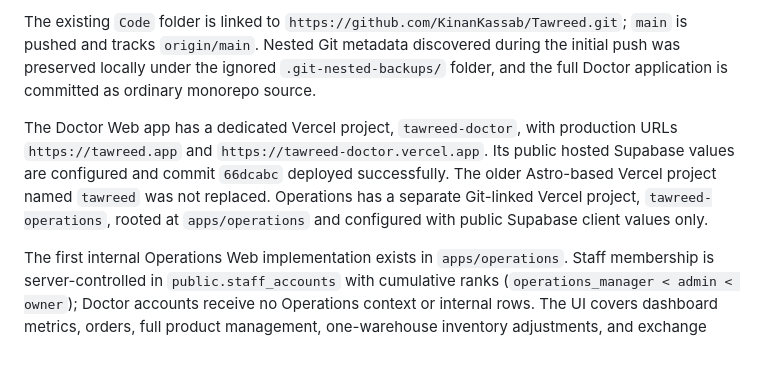
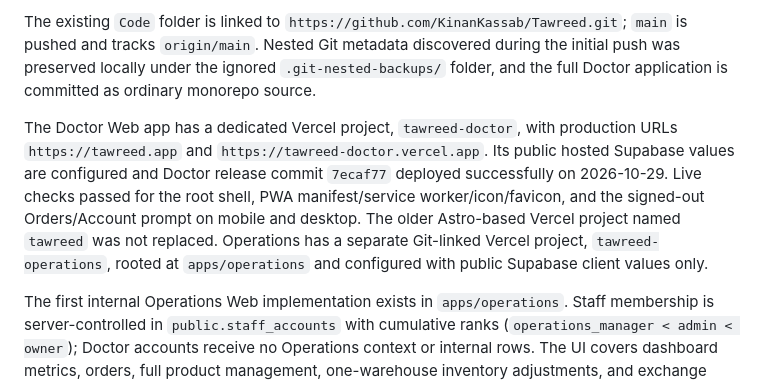
Before and after one commit to KinanKassab/Tawreed, a Markdown page: docs/HANDOFF.md, the part around the change. Rendered like a GitHub page; blank space fills up the shorter version.

```diff
--- a/docs/HANDOFF.md
+++ b/docs/HANDOFF.md
@@ -8,7 +8,7 @@ Repeat Web launches now restore cached catalog reads before background revalidat
 
 The existing `Code` folder is linked to `https://github.com/KinanKassab/Tawreed.git`; `main` is pushed and tracks `origin/main`. Nested Git metadata discovered during the initial push was preserved locally under the ignored `.git-nested-backups/` folder, and the full Doctor application is committed as ordinary monorepo source.
 
-The Doctor Web app has a dedicated Vercel project, `tawreed-doctor`, with production URLs `https://tawreed.app` and `https://tawreed-doctor.vercel.app`. Its public hosted Supabase values are configured and commit `66dcabc` deployed successfully. The older Astro-based Vercel project named `tawreed` was not replaced. Operations has a separate Git-linked Vercel project, `tawreed-operations`, rooted at `apps/operations` and configured with public Supabase client values only.
+The Doctor Web app has a dedicated Vercel project, `tawreed-doctor`, with production URLs `https://tawreed.app` and `https://tawreed-doctor.vercel.app`. Its public hosted Supabase values are configured and Doctor release commit `7ecaf77` deployed successfully on 2026-10-29. Live checks passed for the root shell, PWA manifest/service worker/icon/favicon, and the signed-out Orders/Account prompt on mobile and desktop. The older Astro-based Vercel project named `tawreed` was not replaced. Operations has a separate Git-linked Vercel project, `tawreed-operations`, rooted at `apps/operations` and configured with public Supabase client values only.
 
 The first internal Operations Web implementation exists in `apps/operations`. Staff membership is server-controlled in `public.staff_accounts` with cumulative ranks (`operations_manager < admin < owner`); Doctor accounts receive no Operations context or internal rows. The UI covers dashboard metrics, orders, full product management, one-warehouse inventory adjustments, and exchange rates. Product management includes name/description, selling price, protected cost and automatic profit, exact stock, low-stock threshold, availability, standardized image crop/upload, and Doctor-style draft preview. Financial, inventory, product, media, staff, and order mutations append audit events. Confirming an order reserves its complete quantity; dispatch deducts it; cancellation releases it; and resolving a reserved problem does not reserve twice.
 
```
Also changed, not shown: docs/PROJECT_STATUS.md (+2 -2 lines), docs/WORKLOG.md (+1 -0 lines).
